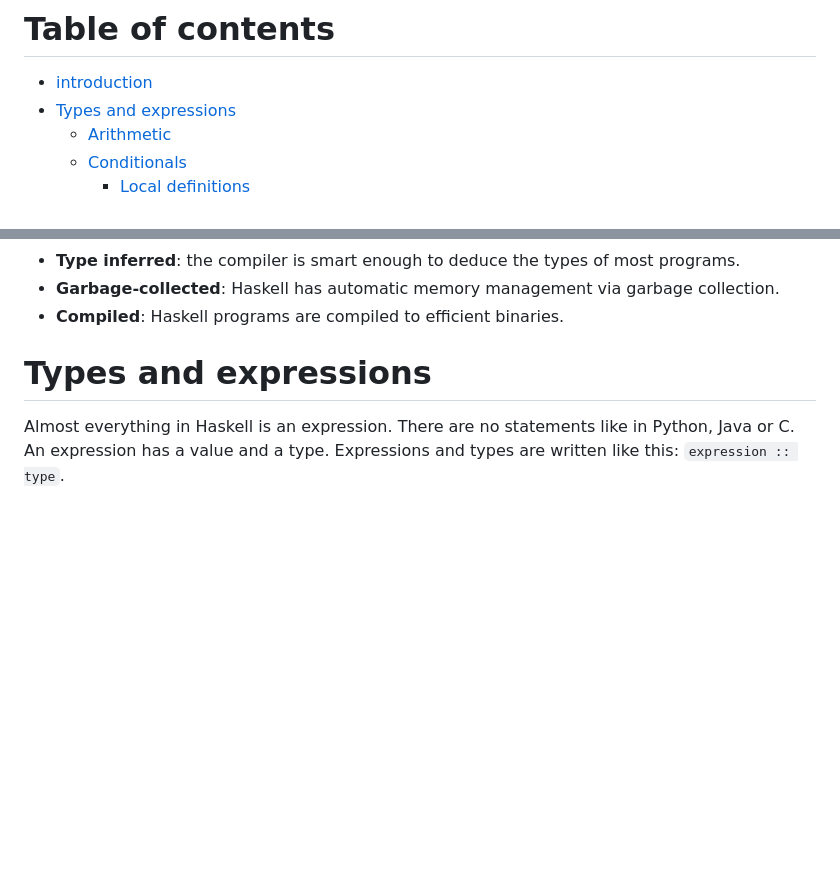
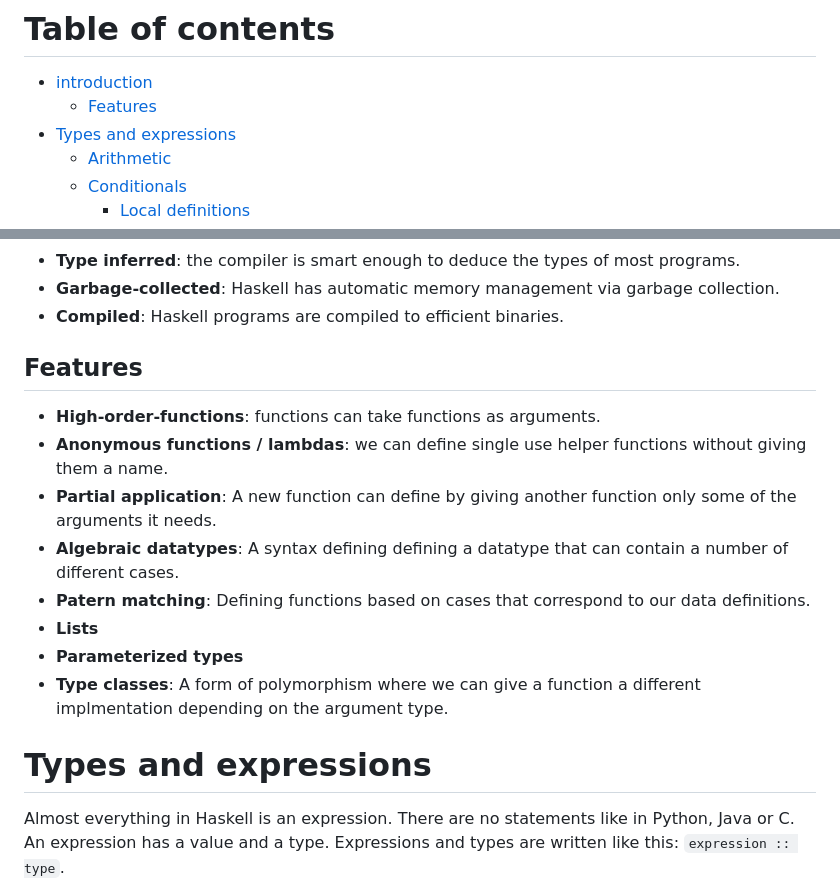
Before and after one commit to voltsn/knowledgebase, a Markdown page: haskell/mooc/lecture1.md, 2 parts joined by grey strips. Drawn GitHub-style; blank space fills up the shorter version.

```diff
--- a/haskell/mooc/lecture1.md
+++ b/haskell/mooc/lecture1.md
@@ -1,5 +1,6 @@
 # Table of contents
 - [introduction](#introduction)
+    - [Features](#features)
 - [Types and expressions](#types-and-expressions)
     - [Arithmetic](#arithmetic)
     - [Conditionals](#conditionals)
@@ -25,6 +26,21 @@ programs.
 - **Garbage-collected**: Haskell has automatic memory management via garbage
 collection.
 - **Compiled**: Haskell programs are compiled to efficient binaries.
+
+## Features
+- **High-order-functions**: functions can take functions as arguments.
+- **Anonymous functions / lambdas**: we can define single use helper
+functions without giving them a name.
+- **Partial application**: A new function can define by giving another
+function only some of the arguments it needs.
+- **Algebraic datatypes**: A syntax defining defining a datatype that can
+contain a number of different cases.
+- **Patern matching**: Defining functions based on cases that correspond to
+our data definitions.
+- **Lists**
+- **Parameterized types**
+- **Type classes**: A form of polymorphism where we can give a function a
+different implmentation depending on the argument type.
 
 # Types and expressions
 Almost everything in Haskell is an expression. There are no statements like in
```
Also changed, not shown: react-js/hooks.md (added, +14 -0 lines).
